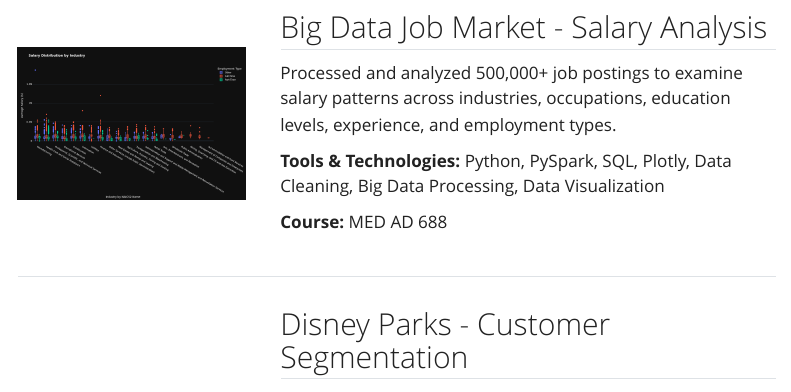
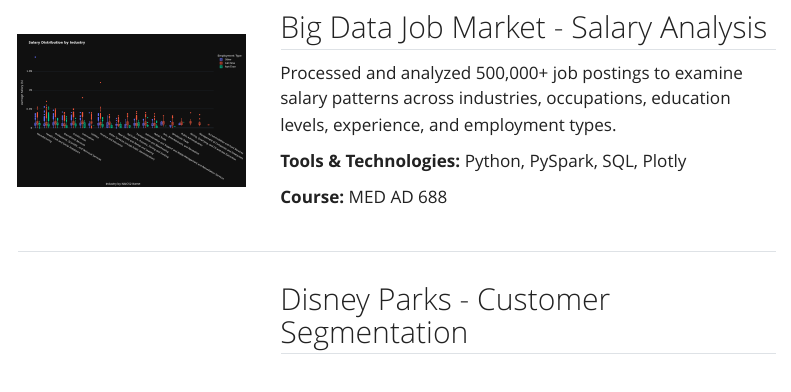
Before and after one commit to zechnschweitzer/zechnschweitzer.github.io, a Quarto document (projects.qmd): the page in a window 1100 px wide, from 100 px down. Rendered offline with R 4.5, knitr and Pandoc in place of Quarto, with nearby package versions; menus at the side of the page are left out.

Commit message:
Updated "Projects" text

```diff
--- a/projects.qmd
+++ b/projects.qmd
@@ -66,7 +66,7 @@ format:
 
 Processed and analyzed 500,000+ job postings to examine salary patterns across industries, occupations, education levels, experience, and employment types.
 
-**Tools & Technologies:** Python, PySpark, SQL, Plotly, Data Cleaning, Big Data Processing, Data Visualization
+**Tools & Technologies:** Python, PySpark, SQL, Plotly
 
 **Course:** MED AD 688
 
```
